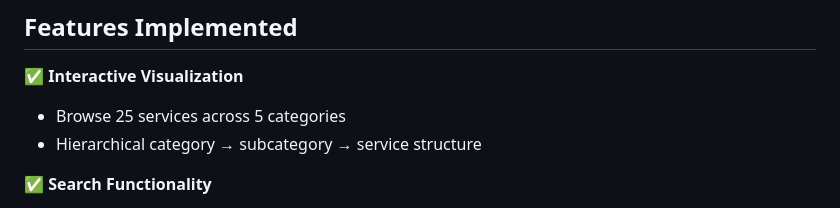
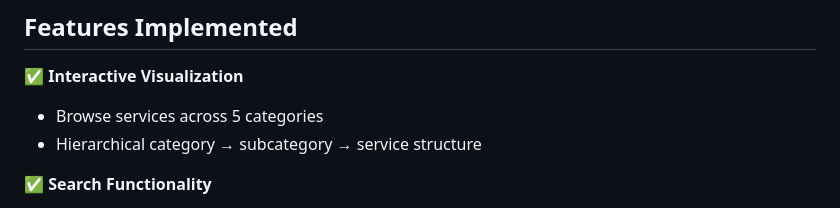
Before and after one commit to opendesk-edu/opendesk-edu-landscape, a Markdown page: DEPLOYMENT.md, the part around the change. Rendered like a GitHub page.

```diff
--- a/DEPLOYMENT.md
+++ b/DEPLOYMENT.md
@@ -99,7 +99,7 @@ php -S localhost:8000
 ## Features Implemented
 
 ✅ **Interactive Visualization**
-- Browse 25 services across 5 categories
+- Browse services across 5 categories
 - Hierarchical category → subcategory → service structure
 
 ✅ **Search Functionality**
```
Also changed, not shown: README.md (+4 -4 lines), docs/SERVICE_GAP_ANALYSIS.md (added, +561 -0 lines).
